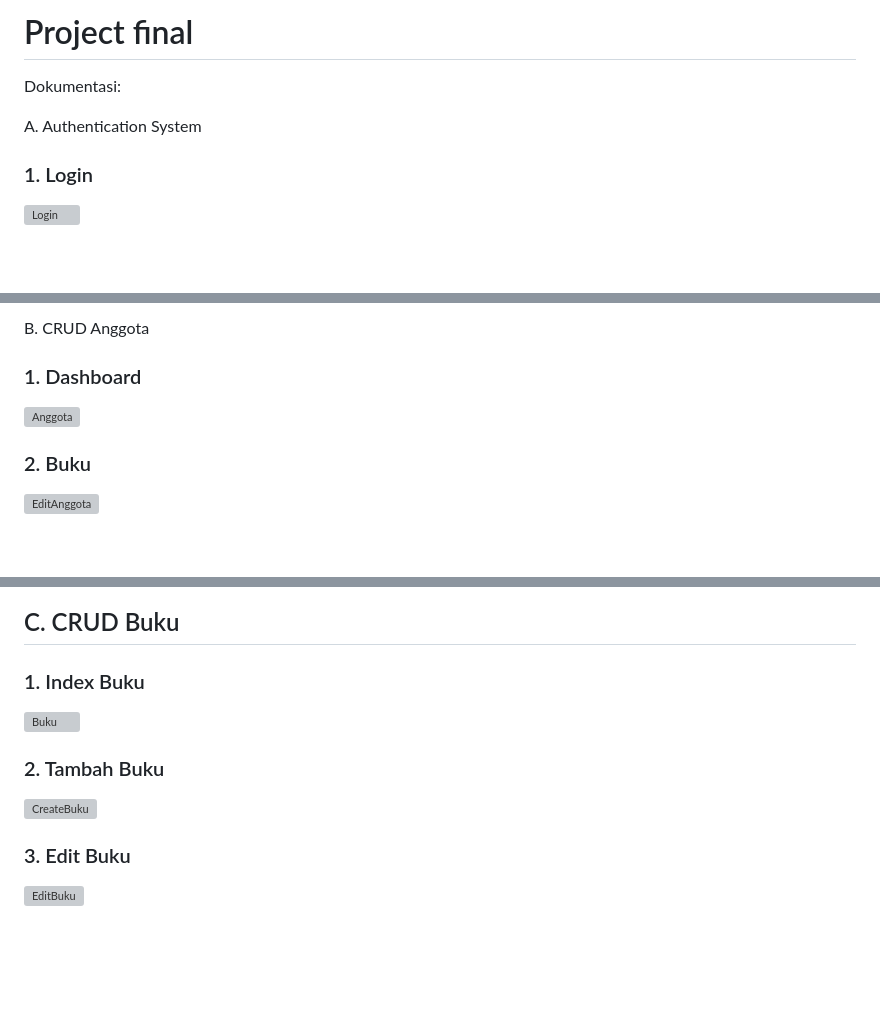
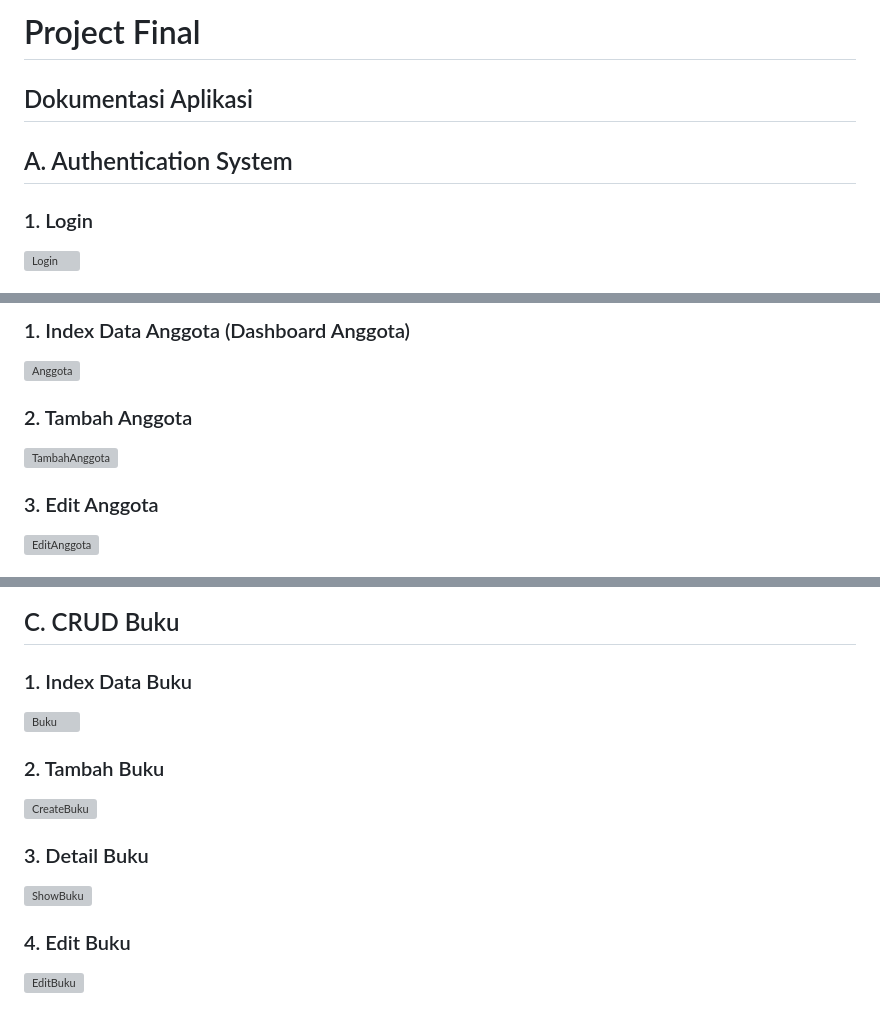
Before and after one commit to muhammadabidazhar24051-sketch/Pemrograman-Web-II, a Markdown page: Project Final/README.md, 3 parts joined by grey strips. Drawn GitHub-style; blank space fills up the shorter version; grey boxes are pictures that could not be loaded.

Commit message:
Dokumentasi Final Projek UAS
Updated the README to improve structure and clarity, including renaming sections and adding images for better documentation.

```diff
--- a/Project Final/README.md
+++ b/Project Final/README.md
@@ -1,7 +1,7 @@
-# Project final
-Dokumentasi:
+# Project Final
+## Dokumentasi Aplikasi
 
-A. Authentication System
+## A. Authentication System
 
 ### 1. Login
 ![Login](Dokumentasi/Login.png)
@@ -17,10 +21,10 @@ A. Authentication System
 
-
-B. CRUD Anggota
-
-### 1. Dashboard
+### 1. Index Data Anggota (Dashboard Anggota)
 ![Anggota](Dokumentasi/Anggota.png)
 
-### 2. Buku
+### 2. Tambah Anggota
+![TambahAnggota](Dokumentasi/TambahAnggota.png)
+
+### 3. Edit Anggota
 ![EditAnggota](Dokumentasi/EditAnggota.png)
 
@@ -33,12 +32,15 @@ B. CRUD Anggota
 
 ## C. CRUD Buku
 
-### 1. Index Buku
+### 1. Index Data Buku
 ![Buku](Dokumentasi/Buku.png)
 
 ### 2. Tambah Buku
 ![CreateBuku](Dokumentasi/CreateBuku.png)
 
-### 3. Edit Buku
+### 3. Detail Buku
+![ShowBuku](Dokumentasi/ShowBuku.png)
+
+### 4. Edit Buku
 ![EditBuku](Dokumentasi/EditBuku.png)
 
```
Also changed, not shown: other parts of Project Final/README.md (+32 -30 lines).
